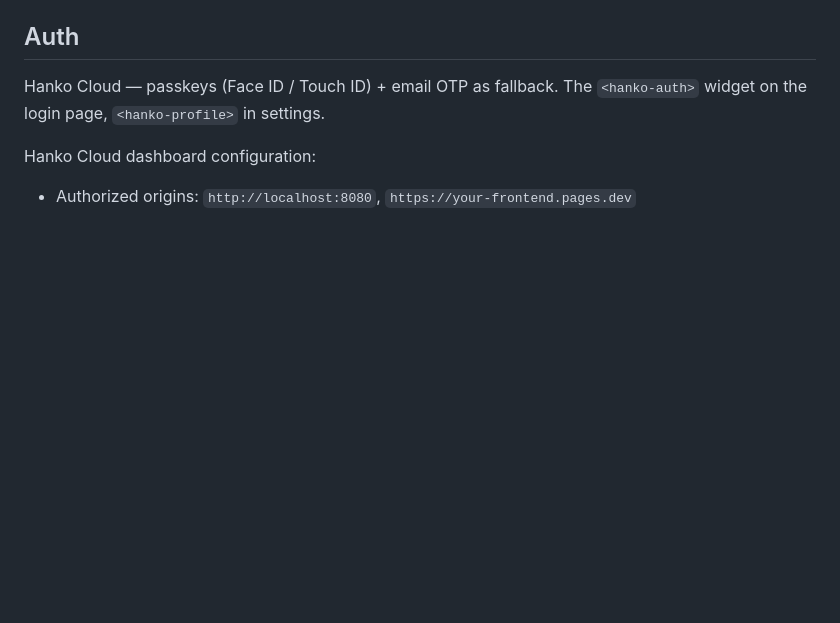
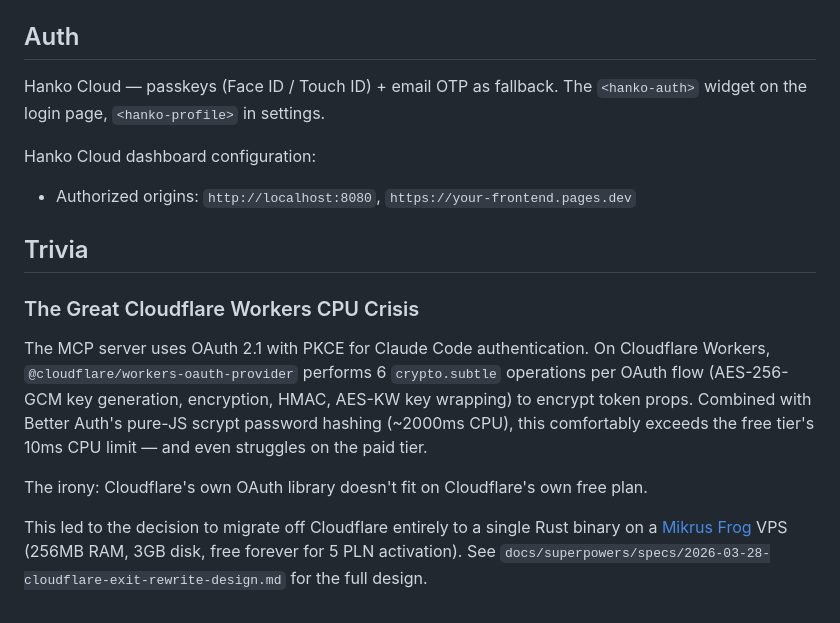
Before and after one commit to jpalczewski/kartoteka, a Markdown page: README.md, the part around the change. Drawn GitHub-style; blank space fills up the shorter version.

Commit message:
docs: add trivia section about Cloudflare Workers CPU crisis
The irony of Cloudflare's own OAuth library not fitting on their
own free plan, and the migration decision to Mikrus Frog VPS.

Co-Authored-By: Claude Opus 4.6 (1M context) <noreply@anthropic.com>

```diff
--- a/README.md
+++ b/README.md
@@ -127,3 +127,19 @@ Hanko Cloud — passkeys (Face ID / Touch ID) + email OTP as fallback. The `<han
 
 Hanko Cloud dashboard configuration:
 - Authorized origins: `http://localhost:8080`, `https://your-frontend.pages.dev`
+
+## Trivia
+
+### The Great Cloudflare Workers CPU Crisis
+
+The MCP server uses OAuth 2.1 with PKCE for Claude Code authentication. On Cloudflare Workers,
+`@cloudflare/workers-oauth-provider` performs 6 `crypto.subtle` operations per OAuth flow
+(AES-256-GCM key generation, encryption, HMAC, AES-KW key wrapping) to encrypt token props.
+Combined with Better Auth's pure-JS scrypt password hashing (~2000ms CPU), this comfortably
+exceeds the free tier's 10ms CPU limit — and even struggles on the paid tier.
+
+The irony: Cloudflare's own OAuth library doesn't fit on Cloudflare's own free plan.
+
+This led to the decision to migrate off Cloudflare entirely to a single Rust binary on a
+[Mikrus Frog](https://mikr.us/) VPS (256MB RAM, 3GB disk, free forever for 5 PLN activation).
+See `docs/superpowers/specs/2026-03-28-cloudflare-exit-rewrite-design.md` for the full design.
```
